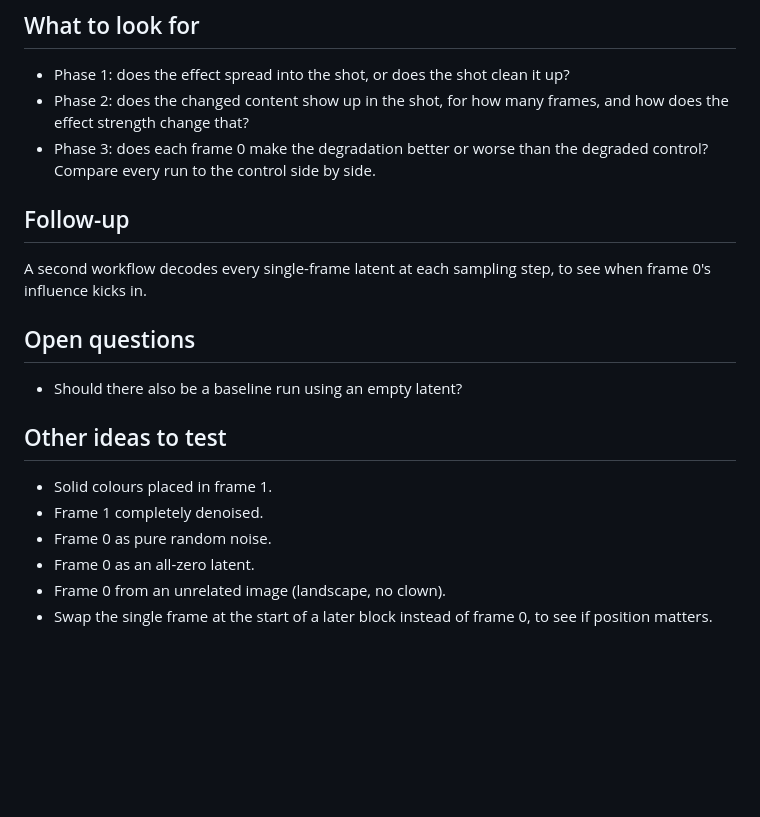
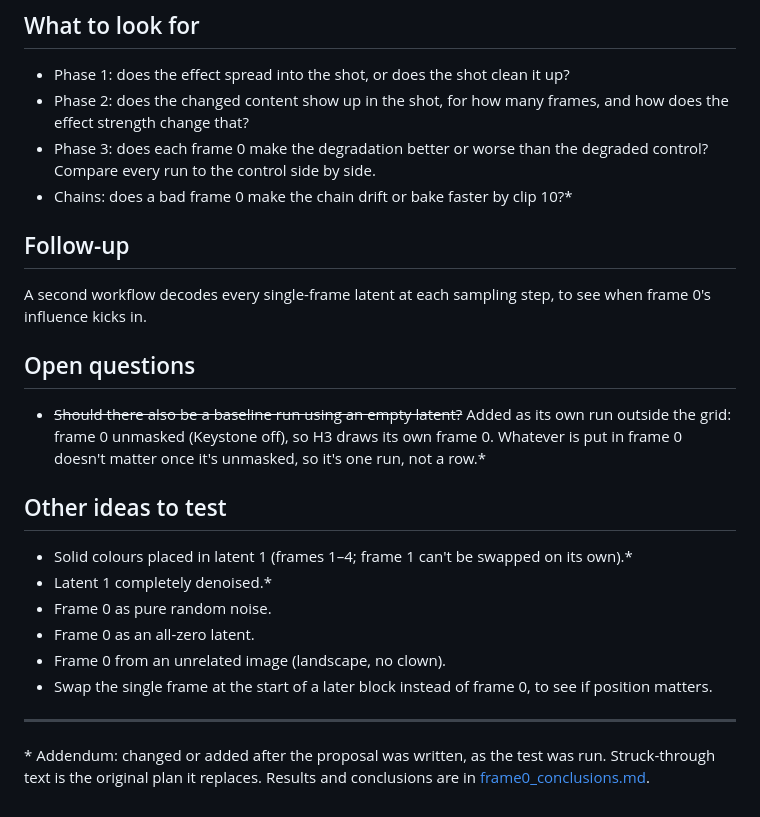
Before and after one commit to roycho87/NerdNotes, a Markdown page: 20261101/frame0_influence_test.md, the part around one of its changes. GitHub-like rendering; blank space fills up the shorter version.

```diff
--- a/20261101/frame0_influence_test.md
+++ b/20261101/frame0_influence_test.md
@@ -55,6 +69,7 @@ Phase 3 swaps the Phase 2 frame 0 latents into a chain that is already degraded,
 - Phase 1: does the effect spread into the shot, or does the shot clean it up?
 - Phase 2: does the changed content show up in the shot, for how many frames, and how does the effect strength change that?
 - Phase 3: does each frame 0 make the degradation better or worse than the degraded control? Compare every run to the control side by side.
+- Chains: does a bad frame 0 make the chain drift or bake faster by clip 10?*
 
 ## Follow-up
 
@@ -62,13 +77,17 @@ A second workflow decodes every single-frame latent at each sampling step, to se
 
 ## Open questions
 
-- Should there also be a baseline run using an empty latent?
+- ~~Should there also be a baseline run using an empty latent?~~ Added as its own run outside the grid: frame 0 unmasked (Keystone off), so H3 draws its own frame 0. Whatever is put in frame 0 doesn't matter once it's unmasked, so it's one run, not a row.*
 
 ## Other ideas to test
 
-- Solid colours placed in frame 1.
-- Frame 1 completely denoised.
+- Solid colours placed in latent 1 (frames 1–4; frame 1 can't be swapped on its own).*
+- Latent 1 completely denoised.*
 - Frame 0 as pure random noise.
 - Frame 0 as an all-zero latent.
 - Frame 0 from an unrelated image (landscape, no clown).
 - Swap the single frame at the start of a later block instead of frame 0, to see if position matters.
+
+---
+
+\* Addendum: changed or added after the proposal was written, as the test was run. Struck-through text is the original plan it replaces. Results and conclusions are in [frame0_conclusions.md](frame0_conclusions.md).
```
Also changed, not shown: other parts of 20261101/frame0_influence_test.md (+18 -4 lines), 20261101/frame0_conclusions.md (added, +81 -0 lines), 20261101/media/capstone_retest_clip10.png (added), 20261101/media/frame0_pictures_used.png (added), 3 other files.
